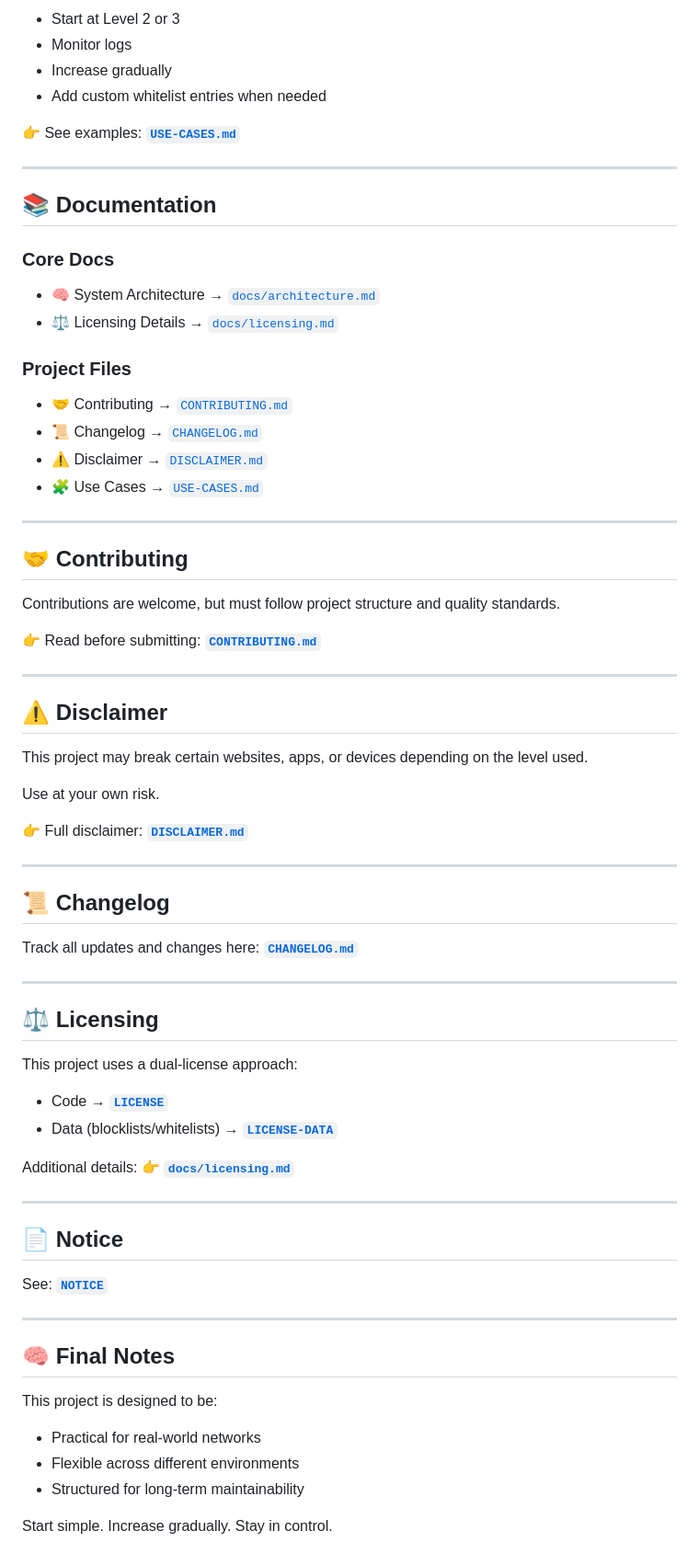
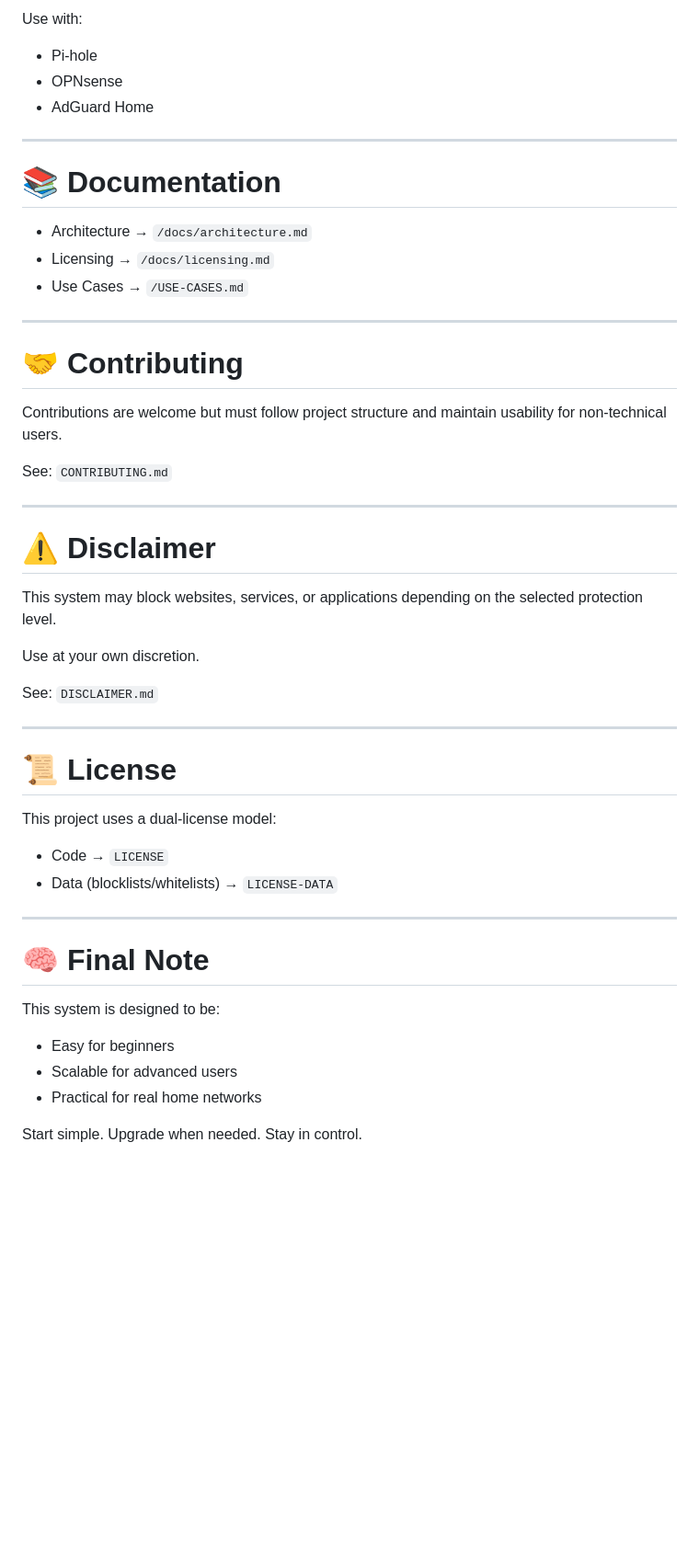
Before and after one commit to forged-circuit/digital-privacy, a Markdown page: README.md, the part around one of its changes. Shown at 92% size. Drawn GitHub-style; blank space fills up the shorter version.

```diff
--- a/README.md
+++ b/README.md
@@ -151,82 +136,52 @@ README.md
 
-* Start at Level 2 or 3
-* Monitor logs
-* Increase gradually
-* Add custom whitelist entries when needed
-
-👉 See examples:
-**[`USE-CASES.md`](USE-CASES.md)**
+Use with:
+- Pi-hole
+- OPNsense
+- AdGuard Home
 
 ---
 
-## 📚 Documentation
+# 📚 Documentation
 
-### Core Docs
-
-* 🧠 System Architecture → [`docs/architecture.md`](docs/architecture.md)
-* ⚖️ Licensing Details → [`docs/licensing.md`](docs/licensing.md)
-
-### Project Files
-
-* 🤝 Contributing → [`CONTRIBUTING.md`](CONTRIBUTING.md)
-* 📜 Changelog → [`CHANGELOG.md`](CHANGELOG.md)
-* ⚠️ Disclaimer → [`DISCLAIMER.md`](DISCLAIMER.md)
-* 🧩 Use Cases → [`USE-CASES.md`](USE-CASES.md)
+- Architecture → `/docs/architecture.md`
+- Licensing → `/docs/licensing.md`
+- Use Cases → `/USE-CASES.md`
 
 ---
 
-## 🤝 Contributing
+# 🤝 Contributing
 
-Contributions are welcome, but must follow project structure and quality standards.
+Contributions are welcome but must follow project structure and maintain usability for non-technical users.
 
-👉 Read before submitting:
-**[`CONTRIBUTING.md`](CONTRIBUTING.md)**
+See: `CONTRIBUTING.md`
 
 ---
 
-## ⚠️ Disclaimer
+# ⚠️ Disclaimer
 
-This project may break certain websites, apps, or devices depending on the level used.
+This system may block websites, services, or applications depending on the selected protection level.
 
-Use at your own risk.
+Use at your own discretion.
 
-👉 Full disclaimer:
-**[`DISCLAIMER.md`](DISCLAIMER.md)**
+See: `DISCLAIMER.md`
 
 ---
 
-## 📜 Changelog
+# 📜 License
 
-Track all updates and changes here:
-**[`CHANGELOG.md`](CHANGELOG.md)**
+This project uses a dual-license model:
+
+- Code → `LICENSE`
+- Data (blocklists/whitelists) → `LICENSE-DATA`
 
 ---
 
-## ⚖️ Licensing
+# 🧠 Final Note
 
-This project uses a dual-license approach:
+This system is designed to be:
 
-* Code → **[`LICENSE`](LICENSE)**
-* Data (blocklists/whitelists) → **[`LICENSE-DATA`](LICENSE-DATA)**
+- Easy for beginners
+- Scalable for advanced users
+- Practical for real home networks
 
-Additional details:
-👉 **[`docs/licensing.md`](docs/licensing.md)**
-
----
-
-## 📄 Notice
-
-See:
-**[`NOTICE`](NOTICE)**
-
----
-
-## 🧠 Final Notes
-
-This project is designed to be:
-
-* Practical for real-world networks
-* Flexible across different environments
-* Structured for long-term maintainability
-
-Start simple. Increase gradually. Stay in control.
+Start simple. Upgrade when needed. Stay in control.
```
Also changed, not shown: other parts of README.md (+84 -99 lines).
